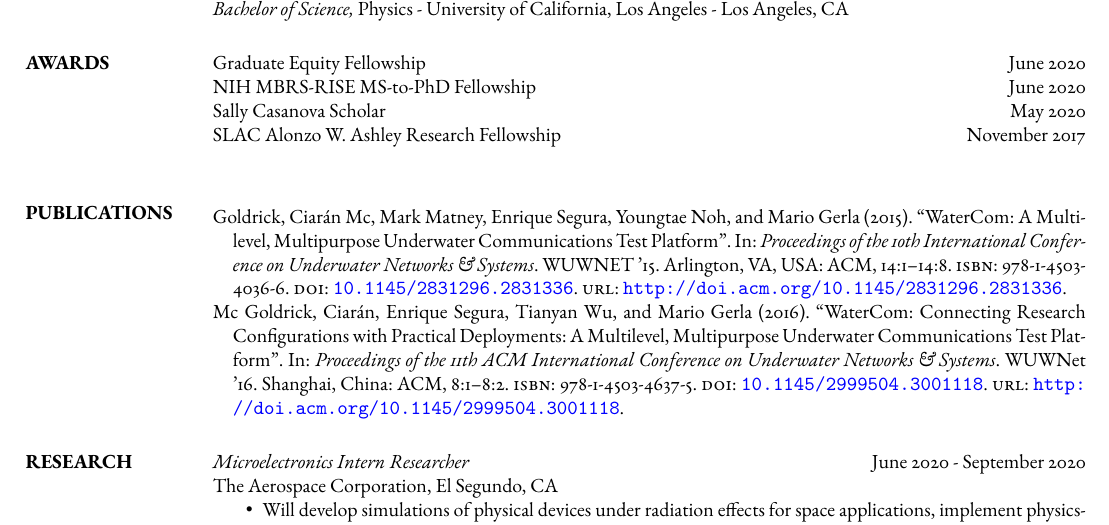
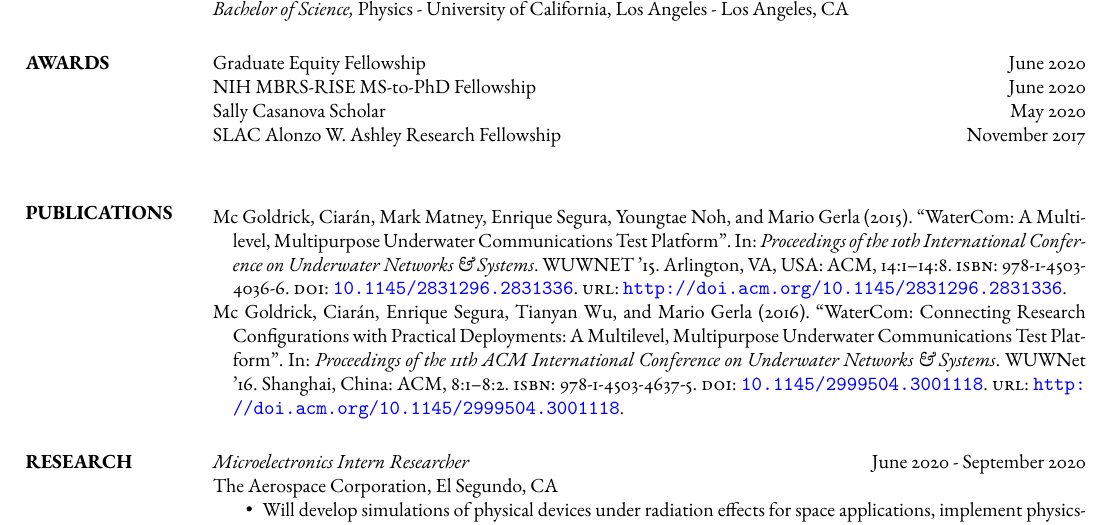
Before and after one commit to enriqueasegura/cv_files, a LaTeX CV (enrique_segura_cv.tex): part of page 1 of 2, cut so that both start at the same text. Compiled offline with pdfLaTeX.

Commit message:
my name on pubs

```diff
--- a/enrique_segura_cv.tex
+++ b/enrique_segura_cv.tex
@@ -40,7 +40,7 @@ anchorcolor = blue]{hyperref}
 }
 
 @inproceedings{Goldrick:2015:WMM:2831296.2831336,
-    author = {Goldrick, Ciar\'{a}n Mc and Matney, Mark and Segura, Enrique and Noh, Youngtae and Gerla, Mario},
+    author = {Mc Goldrick, Ciar\'{a}n and Matney, Mark and Segura, Enrique and Noh, Youngtae and Gerla, Mario},
     title = {WaterCom: A Multilevel, Multipurpose Underwater Communications Test Platform},
     booktitle = {Proceedings of the 10th International Conference on Underwater Networks \& Systems},
     series = {WUWNET '15},
@@ -72,6 +72,11 @@ anchorcolor = blue]{hyperref}
 
 \usepackage[backend=biber,style=authoryear,   maxcitenames=4, mincitenames=4,
   maxbibnames=99, minbibnames=99 ]{biblatex}
+
+\usepackage[
+  maxcitenames=4, mincitenames=4,
+  maxbibnames=99, minbibnames=99 % <-- or some absurd number
+]{biblatex}
 
 \addbibresource{jobname.bib}
 \addbibresource{jobname1.bib}
```
Also changed, not shown: jobname.bib (+1 -1 lines), enrique_segura_cv.bbl, enrique_segura_cv.pdf, 2 other files.
